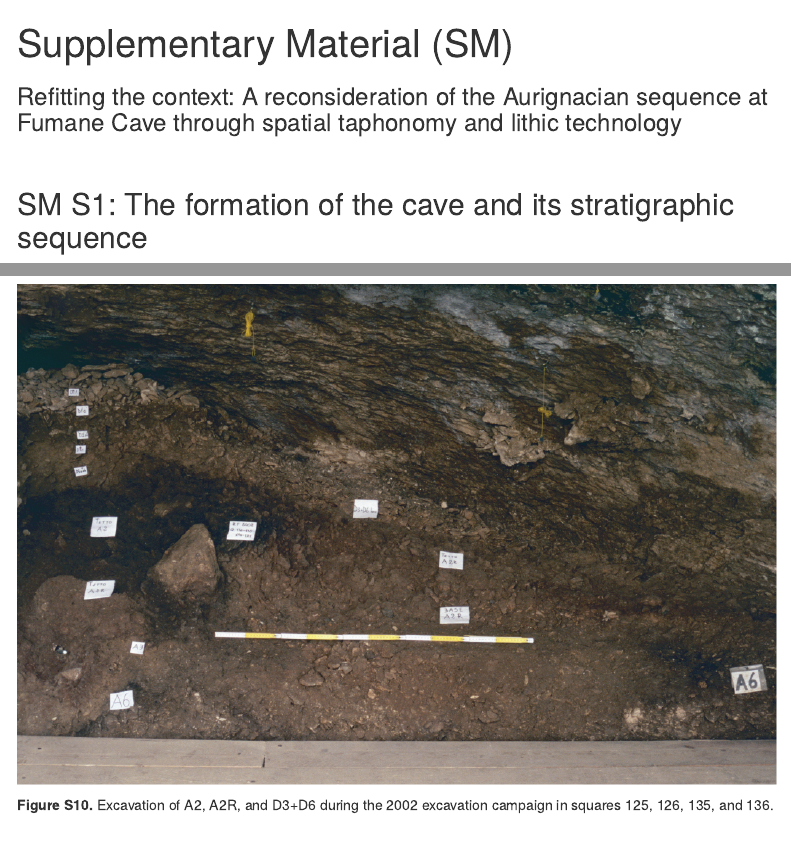
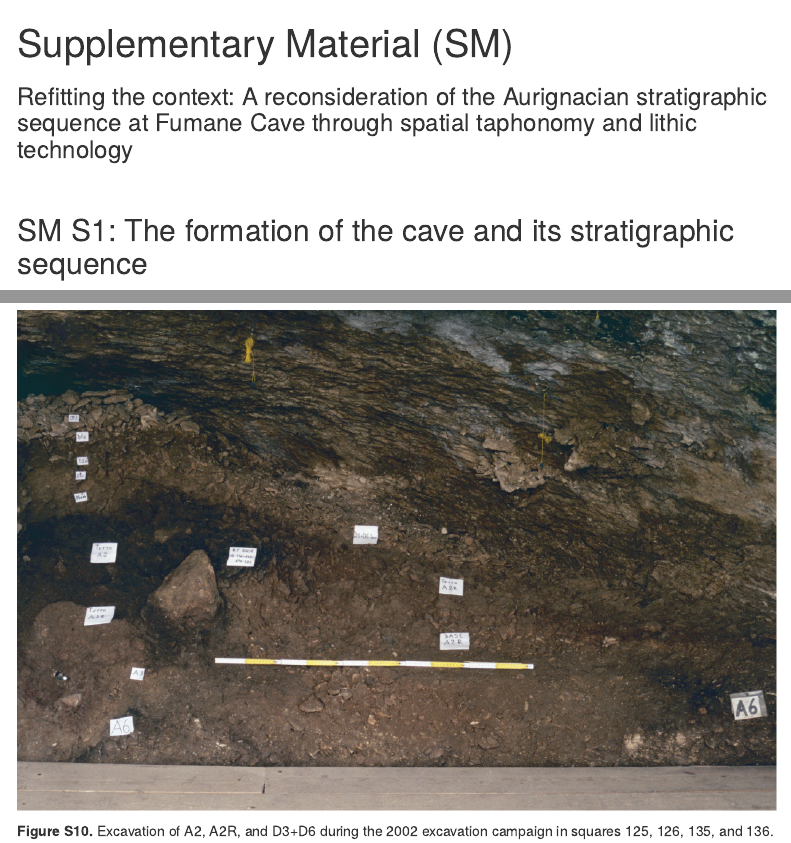
Before and after one commit to ArmandoFalcucci/Refitting-The-Context, an R Markdown document (script/Supplementary-Material.Rmd): the page in a window 1100 px wide, from its top, and a second part further down, joined at a grey line. Rendered offline with R 4.5, knitr and Pandoc, with nearby package versions; code that draws random numbers runs with fixed seeds of ours; some code elsewhere in the file could not run offline; menus at the side of the page are left out.

Commit message:
First Submission

```diff
--- a/script/Supplementary-Material.Rmd
+++ b/script/Supplementary-Material.Rmd
@@ -1,6 +1,6 @@
 ---
 title: Supplementary Material (SM)
-subtitle: "Refitting the context: A reconsideration of the Aurignacian sequence at Fumane Cave through spatial taphonomy and lithic technology"
+subtitle: "Refitting the context: A reconsideration of the Aurignacian stratigraphic sequence at Fumane Cave through spatial taphonomy and lithic technology"
 knit: (function(input, ...) {
     rmarkdown::render(
       input,
```
